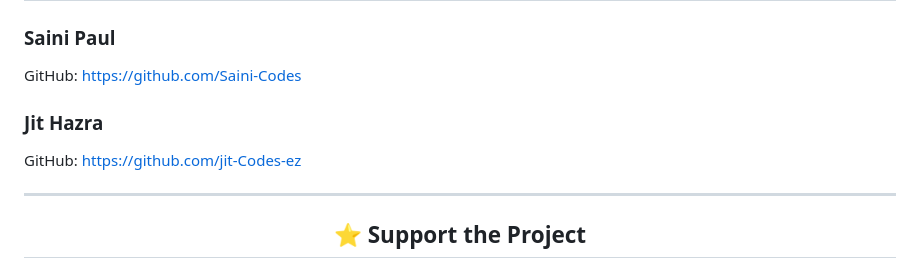
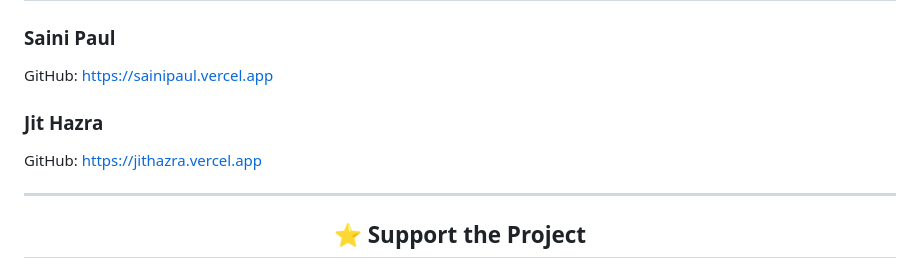
Before and after one commit to Saini-Codes/TutorFinder, a Markdown page: README.md, the part around the change. Rendered like a GitHub page.

```diff
--- a/README.md
+++ b/README.md
@@ -339,11 +339,11 @@ Special thanks to:
 
 ### Saini Paul
 
-GitHub: https://github.com/Saini-Codes
+GitHub: https://sainipaul.vercel.app
 
 ### Jit Hazra
 
-GitHub: https://github.com/jit-Codes-ez
+GitHub: https://jithazra.vercel.app
 
 ---
 
```
